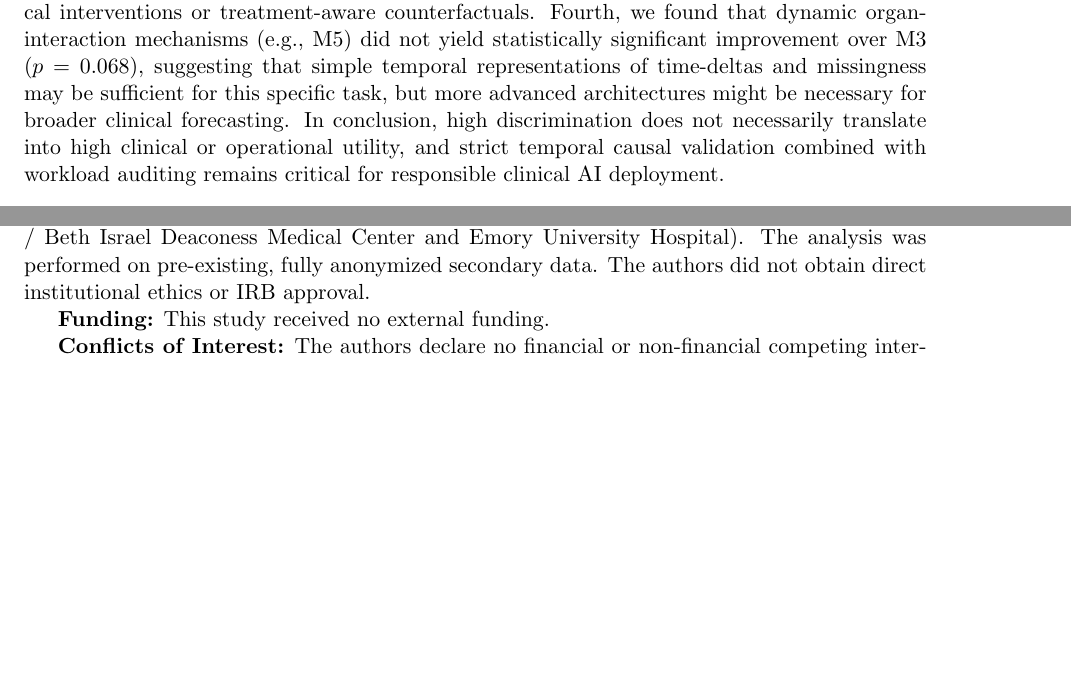
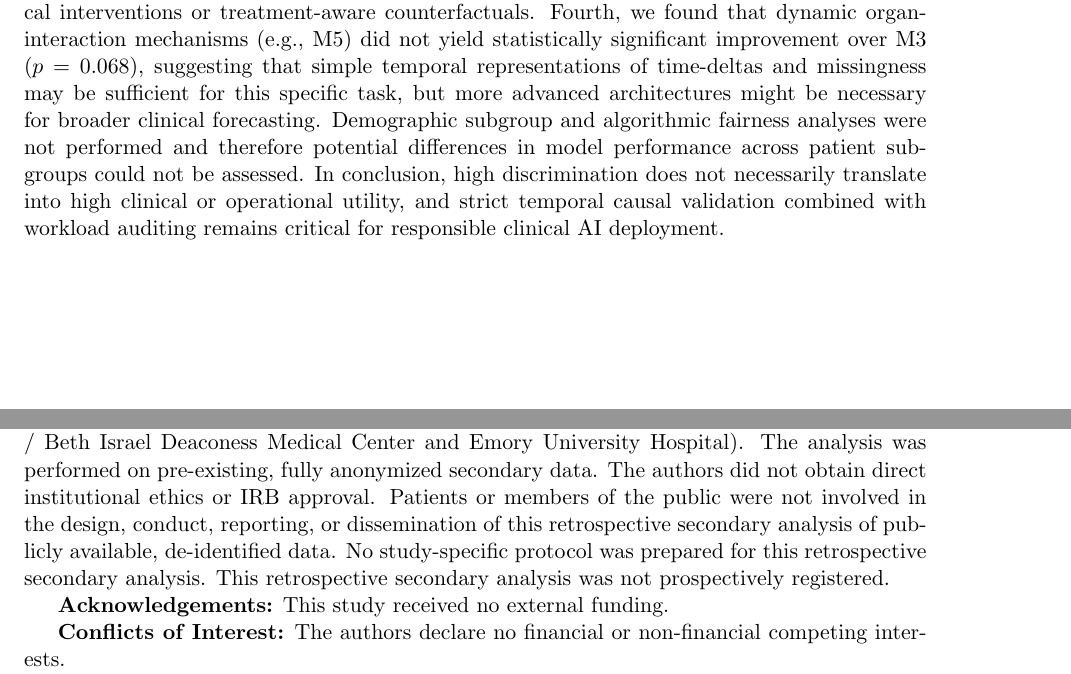
Before and after one commit to PravinbalajiR/Hybrid-Transform-for-Early-Sepsis-Prediction, a LaTeX paper (submission_package/final_publication_manuscript.tex): two parts of pages 3 and 4 of 13, joined at a grey line, cut so that both start at the same text, the shorter picture padded with empty space. Compiled offline with pdfLaTeX.

Commit message:
Final pre-submission text blocker fixes: added missing Ethics/Protocol disclosures, added Fairness limitation, fixed Funding section

```diff
--- a/submission_package/final_publication_manuscript.tex
+++ b/submission_package/final_publication_manuscript.tex
@@ -71,7 +71,7 @@ This illustrates why workload auditing is important before prospective clinical
 \section*{Discussion}
 M3 achieved positive normalized utility (+0.655944) under the official PhysioNet 2019 utility function on an independent external Emory cohort, indicating that its alerting behavior generated net utility relative to the inactive reference strategy under the challenge's predefined scoring framework. This score represents performance under a predefined challenge decision-cost function and should not be interpreted as direct evidence of prospective clinical effectiveness, clinical benefit, or cost-effectiveness. Our findings demonstrate that decision-theoretic evaluation and workload auditing are essential prior to clinical deployment.
 
-Our study has several important limitations. First, the evaluation relies on a single retrospective external cohort (PhysioNet Set B / Emory). Although this provides a robust cross-hospital benchmark, prospective clinical validation across diverse hospital systems is required before deployment. Second, while our model explicitly optimizes for alert utility and false-positive reduction using the official PhysioNet Challenge metric, operational threshold dependence remains high, requiring institutional calibration. Third, our current architecture (M3) focuses on irregular physiological measurements and missingness \cite{ref:che2018} but does not explicitly model clinical interventions or treatment-aware counterfactuals. Fourth, we found that dynamic organ-interaction mechanisms (e.g., M5) did not yield statistically significant improvement over M3 ($p=0.068$), suggesting that simple temporal representations of time-deltas and missingness may be sufficient for this specific task, but more advanced architectures might be necessary for broader clinical forecasting. In conclusion, high discrimination does not necessarily translate into high clinical or operational utility, and strict temporal causal validation combined with workload auditing remains critical for responsible clinical AI deployment.
+Our study has several important limitations. First, the evaluation relies on a single retrospective external cohort (PhysioNet Set B / Emory). Although this provides a robust cross-hospital benchmark, prospective clinical validation across diverse hospital systems is required before deployment. Second, while our model explicitly optimizes for alert utility and false-positive reduction using the official PhysioNet Challenge metric, operational threshold dependence remains high, requiring institutional calibration. Third, our current architecture (M3) focuses on irregular physiological measurements and missingness \cite{ref:che2018} but does not explicitly model clinical interventions or treatment-aware counterfactuals. Fourth, we found that dynamic organ-interaction mechanisms (e.g., M5) did not yield statistically significant improvement over M3 ($p=0.068$), suggesting that simple temporal representations of time-deltas and missingness may be sufficient for this specific task, but more advanced architectures might be necessary for broader clinical forecasting. Demographic subgroup and algorithmic fairness analyses were not performed and therefore potential differences in model performance across patient subgroups could not be assessed. In conclusion, high discrimination does not necessarily translate into high clinical or operational utility, and strict temporal causal validation combined with workload auditing remains critical for responsible clinical AI deployment.
 
 \section*{Methods}
 We evaluated a structured family of predictive architectures: XGBoost ($M1$), Plain Transformer ($M2$), Time-Aware Transformer ($M3$), Organ-Aware Hybrid ($M4$), and Multi-Hybrid Mixture-of-Experts ($M5$).
@@ -99,9 +99,9 @@ U_{\text{official}} = \frac{U_{\text{observed}} - U_{\text{inaction}}}{U_{\text{
 
 \textbf{Code Availability Statement:} The model architecture implementations, feature preprocessing pipelines, and official evaluation scripts are maintained in the project repository.
 
-\textbf{Ethics Statement:} The study uses the publicly available PhysioNet/Computing in Cardiology Challenge 2019 dataset derived from de-identified retrospective ICU data (MIMIC-III / Beth Israel Deaconess Medical Center and Emory University Hospital). The analysis was performed on pre-existing, fully anonymized secondary data. The authors did not obtain direct institutional ethics or IRB approval.
+\textbf{Ethics Statement:} The study uses the publicly available PhysioNet/Computing in Cardiology Challenge 2019 dataset derived from de-identified retrospective ICU data (MIMIC-III / Beth Israel Deaconess Medical Center and Emory University Hospital). The analysis was performed on pre-existing, fully anonymized secondary data. The authors did not obtain direct institutional ethics or IRB approval. Patients or members of the public were not involved in the design, conduct, reporting, or dissemination of this retrospective secondary analysis of publicly available, de-identified data. No study-specific protocol was prepared for this retrospective secondary analysis. This retrospective secondary analysis was not prospectively registered.
 
-\textbf{Funding:} This study received no external funding.
+\textbf{Acknowledgements:} This study received no external funding.
 
 \textbf{Conflicts of Interest:} The authors declare no financial or non-financial competing interests.
 
```
Also changed, not shown: submission_package/final_publication_manuscript.pdf.
